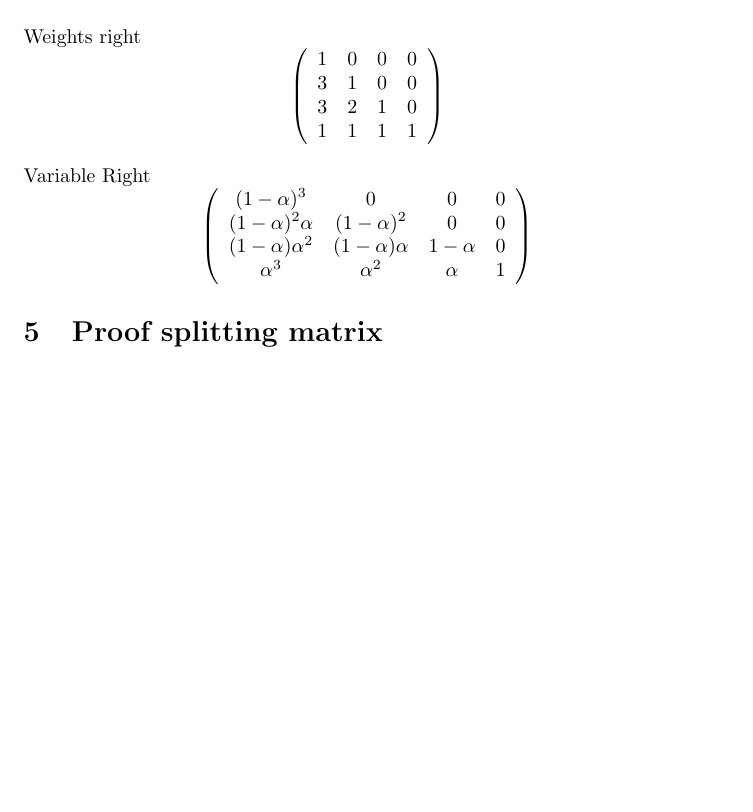
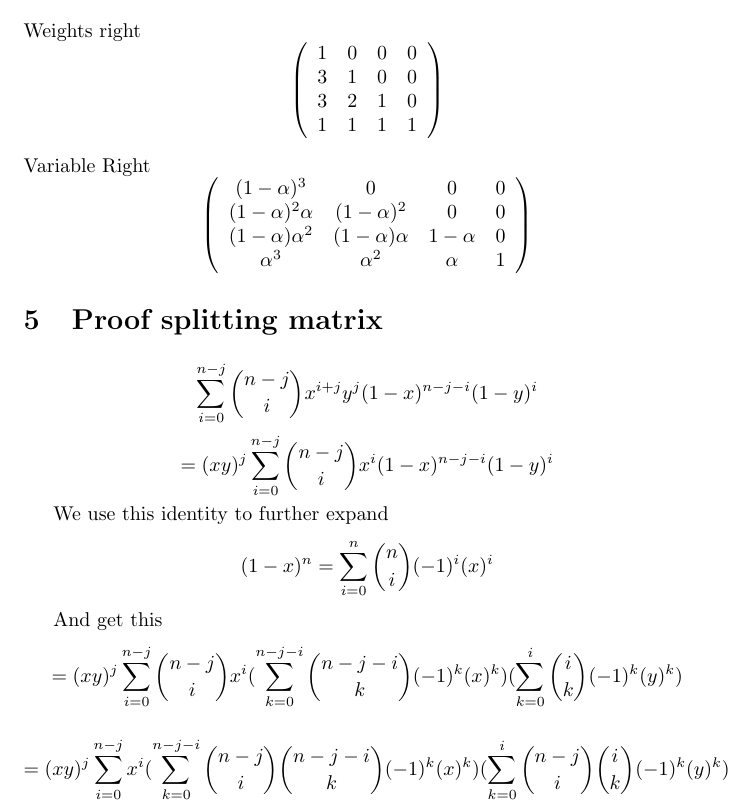
Before and after one commit to RRValue/NBezier, a LaTeX document (docu/main.tex, which reads docu/05_proof_splitting_matrix.tex): part of page 13 of 13, cut so that both start at the same text, the shorter picture padded with empty space. Compiled offline with pdfLaTeX.

Commit message:
add some points for th proof for the splitting matrix

```diff
--- a/docu/05_proof_splitting_matrix.tex
+++ b/docu/05_proof_splitting_matrix.tex
@@ -1,2 +1,28 @@
 \section{Proof splitting matrix}
 \label{sec:proofsplittingmatrix}
+
+\begin{equation*}
+    \sum _{i=0}^{n-j} \binom{n-j}{i}x^{i+j}y^j(1-x)^{n-j-i}(1-y)^i
+\end{equation*}
+\begin{equation*}
+    =(xy)^j\sum _{i=0}^{n-j} \binom{n-j}{i}x^i(1-x)^{n-j-i}(1-y)^i
+\end{equation*}
+
+We use this identity to further expand
+\begin{equation*}
+    (1-x)^n =
+    \sum_{i = 0}^{n} {n \choose i} (-1)^{i}(x)^{i}
+\end{equation*}
+
+And get this
+\begin{equation*}
+    =(xy)^j\sum _{i=0}^{n-j} \binom{n-j}{i}x^i
+    (\sum_{k = 0}^{n-j-i} {n-j-i \choose k} (-1)^{k}(x)^{k})
+    (\sum_{k = 0}^{i} {i \choose k} (-1)^{k}(y)^{k})
+\end{equation*}
+
+\begin{equation*}
+    =(xy)^j\sum _{i=0}^{n-j}x^i
+    (\sum_{k = 0}^{n-j-i} \binom{n-j}{i}{n-j-i \choose k} (-1)^{k}(x)^{k})
+    (\sum_{k = 0}^{i} \binom{n-j}{i}{i \choose k} (-1)^{k}(y)^{k})
+\end{equation*}
```
